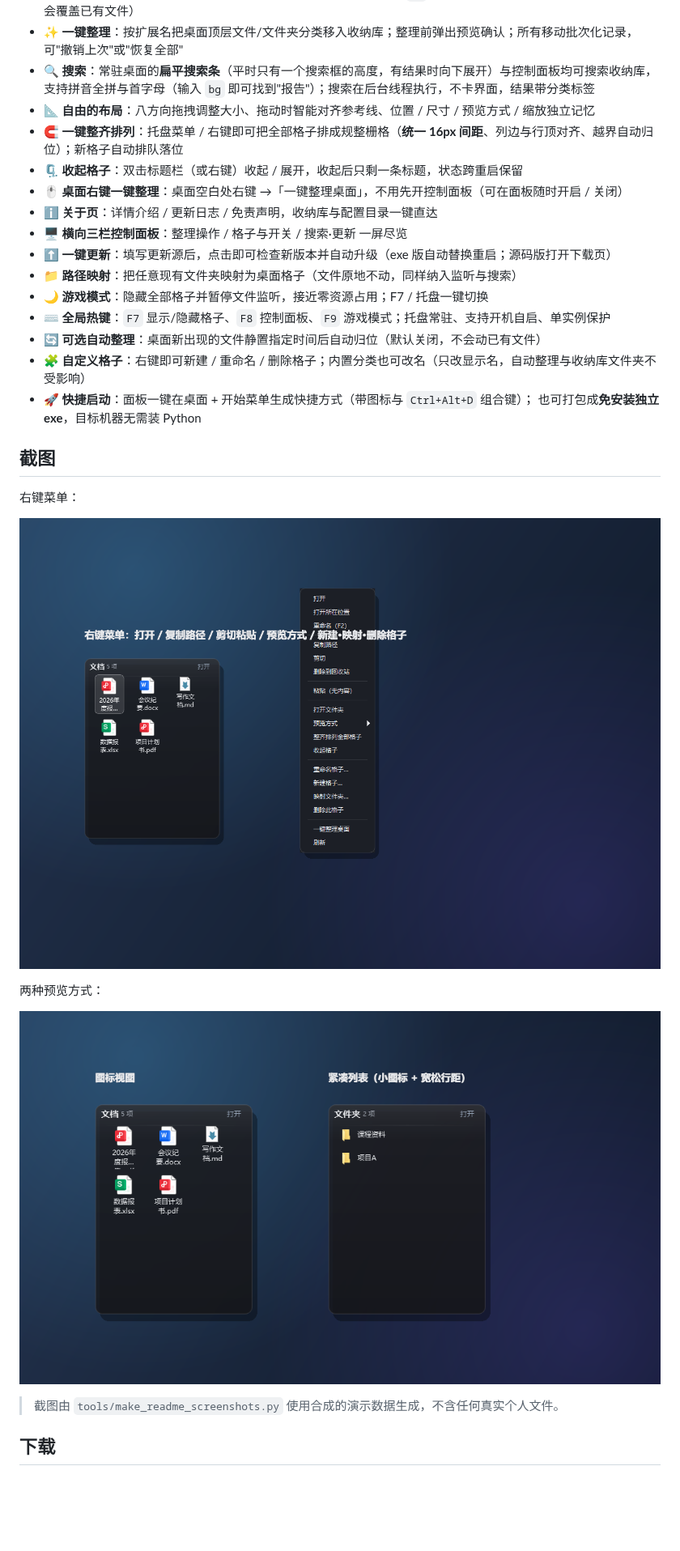
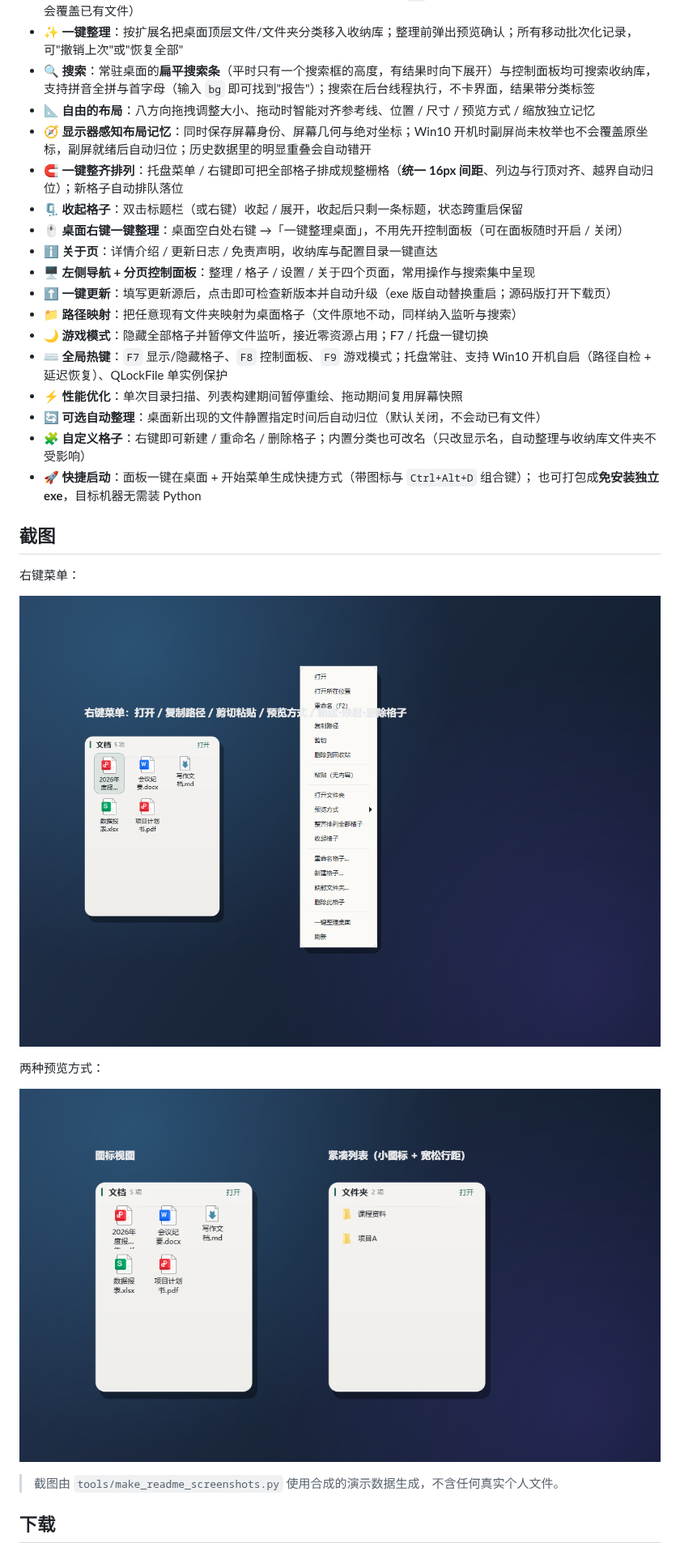
Before and after one commit to jokerXYH/desktop-organizer, a Markdown page: README.md, the part around one of its changes. Shown at 81% size. GitHub-like rendering; pictures changed too: docs/images/compact.png, docs/images/menu.png; blank space fills up the shorter version.

```diff
--- a/README.md
+++ b/README.md
@@ -16,15 +16,17 @@
 - ✨ **一键整理**：按扩展名把桌面顶层文件/文件夹分类移入收纳库；整理前弹出预览确认；所有移动批次化记录，可"撤销上次"或"恢复全部"
 - 🔍 **搜索**：常驻桌面的**扁平搜索条**（平时只有一个搜索框的高度，有结果时向下展开）与控制面板均可搜索收纳库，支持拼音全拼与首字母（输入 `bg` 即可找到"报告"）；搜索在后台线程执行，不卡界面，结果带分类标签
 - 📐 **自由的布局**：八方向拖拽调整大小、拖动时智能对齐参考线、位置 / 尺寸 / 预览方式 / 缩放独立记忆
+- 🧭 **显示器感知布局记忆**：同时保存屏幕身份、屏幕几何与绝对坐标；Win10 开机时副屏尚未枚举也不会覆盖原坐标，副屏就绪后自动归位；历史数据里的明显重叠会自动错开
 - 🧲 **一键整齐排列**：托盘菜单 / 右键即可把全部格子排成规整栅格（**统一 16px 间距**、列边与行顶对齐、越界自动归位）；新格子自动排队落位
 - 🗜 **收起格子**：双击标题栏（或右键）收起 / 展开，收起后只剩一条标题，状态跨重启保留
 - 🖱 **桌面右键一键整理**：桌面空白处右键 →「一键整理桌面」，不用先开控制面板（可在面板随时开启 / 关闭）
 - ℹ️ **关于页**：详情介绍 / 更新日志 / 免责声明，收纳库与配置目录一键直达
-- 🖥 **横向三栏控制面板**：整理操作 / 格子与开关 / 搜索·更新 一屏尽览
+- 🖥 **左侧导航 + 分页控制面板**：整理 / 格子 / 设置 / 关于四个页面，常用操作与搜索集中呈现
 - ⬆️ **一键更新**：填写更新源后，点击即可检查新版本并自动升级（exe 版自动替换重启；源码版打开下载页）
 - 📁 **路径映射**：把任意现有文件夹映射为桌面格子（文件原地不动，同样纳入监听与搜索）
 - 🌙 **游戏模式**：隐藏全部格子并暂停文件监听，接近零资源占用；F7 / 托盘一键切换
-- ⌨️ **全局热键**：`F7` 显示/隐藏格子、`F8` 控制面板、`F9` 游戏模式；托盘常驻、支持开机自启、单实例保护
+- ⌨️ **全局热键**：`F7` 显示/隐藏格子、`F8` 控制面板、`F9` 游戏模式；托盘常驻、支持 Win10 开机自启（路径自检 + 延迟恢复）、QLockFile 单实例保护
+- ⚡ **性能优化**：单次目录扫描、列表构建期间暂停重绘、拖动期间复用屏幕快照
 - 🔄 **可选自动整理**：桌面新出现的文件静置指定时间后自动归位（默认关闭，不会动已有文件）
 - 🧩 **自定义格子**：右键即可新建 / 重命名 / 删除格子；内置分类也可改名（只改显示名，自动整理与收纳库文件夹不受影响）
 - 🚀 **快捷启动**：面板一键在桌面 + 开始菜单生成快捷方式（带图标与 `Ctrl+Alt+D` 组合键）；
```
Also changed, not shown: other parts of README.md (+1 -1 lines), CHANGELOG.md (+30 -0 lines), docs/images/hero.png, 14 other files.
